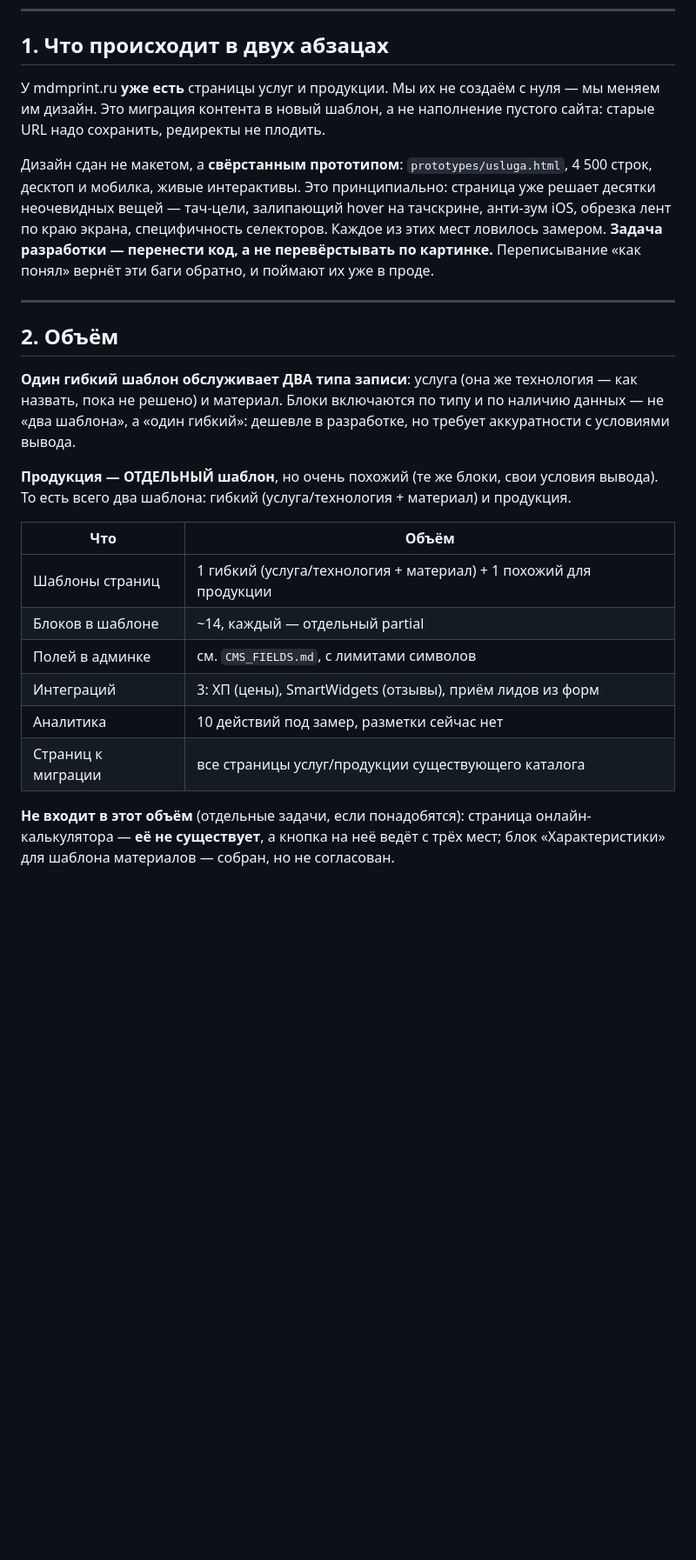
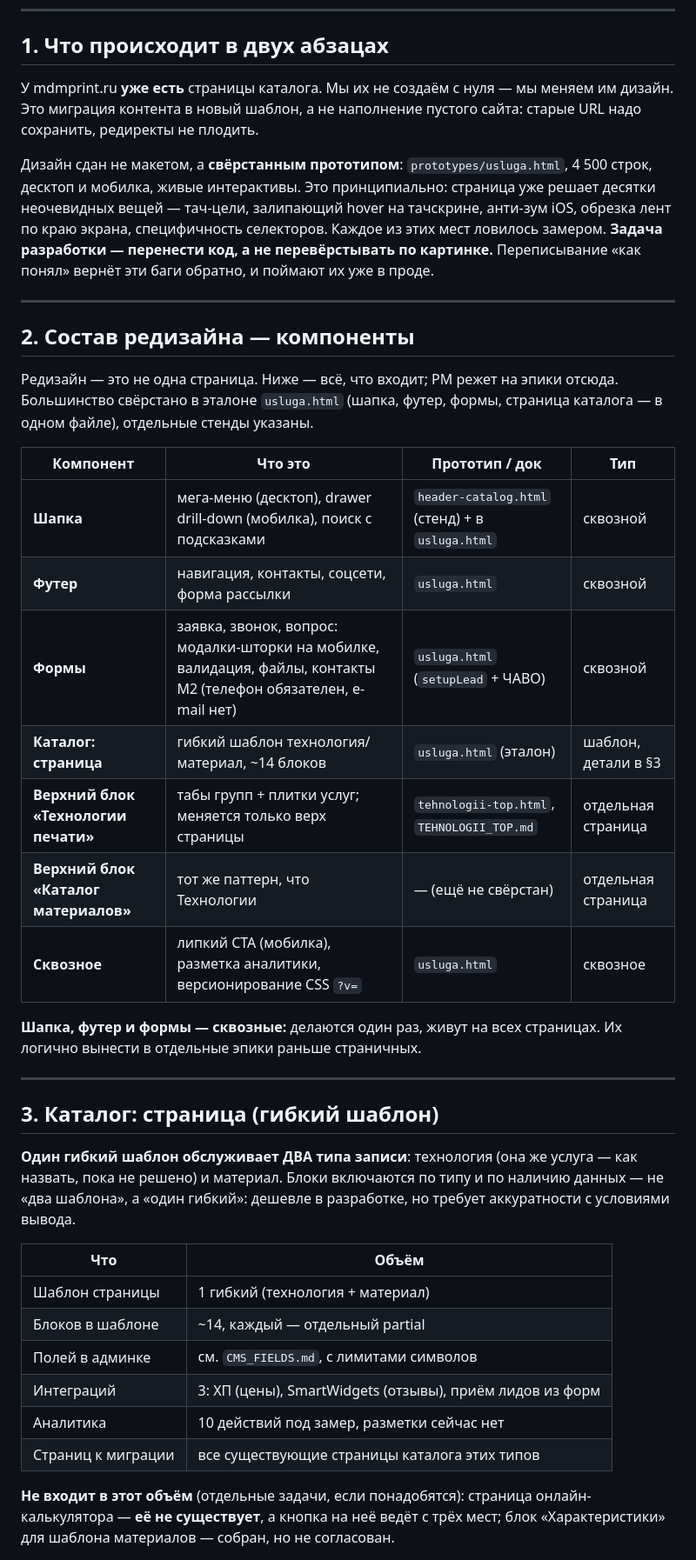
Before and after one commit to omarmardanov/mdmprint-catalog, a Markdown page: docs/BRIEF_PM.md, the part around one of its changes. Shown at 87% size. GitHub-like rendering; blank space fills up the shorter version.

```diff
--- a/docs/BRIEF_PM.md
+++ b/docs/BRIEF_PM.md
@@ -11,8 +11,8 @@
 
 ## 1. Что происходит в двух абзацах
 
-У mdmprint.ru **уже есть** страницы услуг и продукции. Мы их не создаём с нуля — мы меняем им
-дизайн. Это миграция контента в новый шаблон, а не наполнение пустого сайта: старые URL надо
+У mdmprint.ru **уже есть** страницы каталога. Мы их не создаём с нуля — мы меняем им дизайн.
+Это миграция контента в новый шаблон, а не наполнение пустого сайта: старые URL надо
 сохранить, редиректы не плодить.
 
 Дизайн сдан не макетом, а **свёрстанным прототипом**: `prototypes/usluga.html`, 4 500 строк,
@@ -24,23 +24,41 @@
 
 ---
 
-## 2. Объём
+## 2. Состав редизайна — компоненты
 
-**Один гибкий шаблон обслуживает ДВА типа записи**: услуга (она же технология — как назвать,
+Редизайн — это не одна страница. Ниже — всё, что входит; PM режет на эпики отсюда. Большинство
+свёрстано в эталоне `usluga.html` (шапка, футер, формы, страница каталога — в одном файле),
+отдельные стенды указаны.
+
+| Компонент | Что это | Прототип / док | Тип |
+|---|---|---|---|
+| **Шапка** | мега-меню (десктоп), drawer drill-down (мобилка), поиск с подсказками | `header-catalog.html` (стенд) + в `usluga.html` | сквозной |
+| **Футер** | навигация, контакты, соцсети, форма рассылки | `usluga.html` | сквозной |
+| **Формы** | заявка, звонок, вопрос: модалки-шторки на мобилке, валидация, файлы, контакты М2 (телефон обязателен, e-mail нет) | `usluga.html` (`setupLead` + ЧАВО) | сквозной |
+| **Каталог: страница** | гибкий шаблон технология/материал, ~14 блоков | `usluga.html` (эталон) | шаблон, детали в §3 |
+| **Верхний блок «Технологии печати»** | табы групп + плитки услуг; меняется только верх страницы | `tehnologii-top.html`, `TEHNOLOGII_TOP.md` | отдельная страница |
+| **Верхний блок «Каталог материалов»** | тот же паттерн, что Технологии | — (ещё не свёрстан) | отдельная страница |
+| **Сквозное** | липкий CTA (мобилка), разметка аналитики, версионирование CSS `?v=` | `usluga.html` | сквозное |
+
+**Шапка, футер и формы — сквозные:** делаются один раз, живут на всех страницах. Их логично
+вынести в отдельные эпики раньше страничных.
+
+---
+
+## 3. Каталог: страница (гибкий шаблон)
+
+**Один гибкий шаблон обслуживает ДВА типа записи**: технология (она же услуга — как назвать,
 пока не решено) и материал. Блоки включаются по типу и по наличию данных — не «два шаблона»,
 а «один гибкий»: дешевле в разработке, но требует аккуратности с условиями вывода.
 
-**Продукция — ОТДЕЛЬНЫЙ шаблон**, но очень похожий (те же блоки, свои условия вывода). То есть
-всего два шаблона: гибкий (услуга/технология + материал) и продукция.
-
 | Что | Объём |
 |---|---|
-| Шаблоны страниц | 1 гибкий (услуга/технология + материал) + 1 похожий для продукции |
+| Шаблон страницы | 1 гибкий (технология + материал) |
 | Блоков в шаблоне | ~14, каждый — отдельный partial |
 | Полей в админке | см. `CMS_FIELDS.md`, с лимитами символов |
 | Интеграций | 3: ХП (цены), SmartWidgets (отзывы), приём лидов из форм |
 | Аналитика | 10 действий под замер, разметки сейчас нет |
-| Страниц к миграции | все страницы услуг/продукции существующего каталога |
+| Страниц к миграции | все существующие страницы каталога этих типов |
 
 **Не входит в этот объём** (отдельные задачи, если понадобятся):
 страница онлайн-калькулятора — **её не существует**, а кнопка на неё ведёт с трёх мест;
```
Also changed, not shown: other parts of docs/BRIEF_PM.md (+5 -5 lines), docs/CMS_FIELDS.md (+1 -2 lines), docs/TEMPLATES.md (+3 -6 lines).
